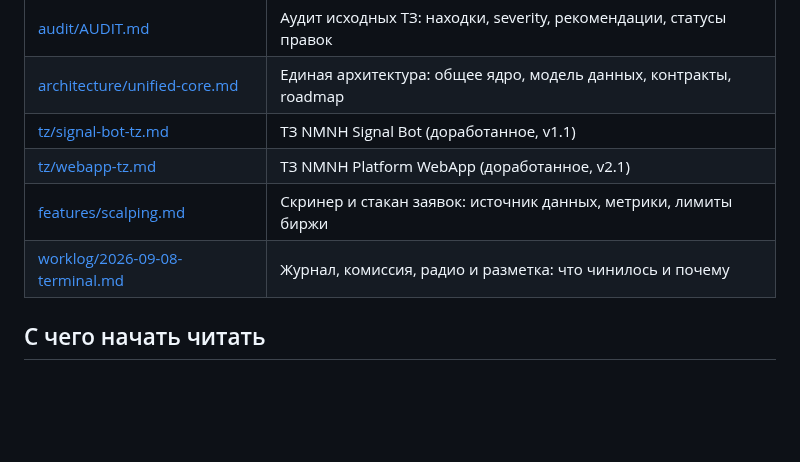
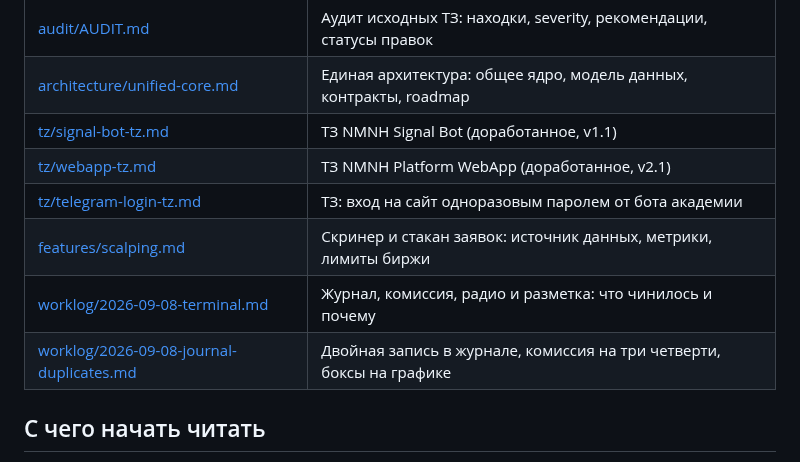
Before and after one commit to MrNaPaSS/MENTOR, a Markdown page: docs/README.md, the part around the change. GitHub-like rendering; blank space fills up the shorter version.

```diff
--- a/docs/README.md
+++ b/docs/README.md
@@ -13,8 +13,10 @@
 | [architecture/unified-core.md](architecture/unified-core.md) | Единая архитектура: общее ядро, модель данных, контракты, roadmap |
 | [tz/signal-bot-tz.md](tz/signal-bot-tz.md) | ТЗ NMNH Signal Bot (доработанное, v1.1) |
 | [tz/webapp-tz.md](tz/webapp-tz.md) | ТЗ NMNH Platform WebApp (доработанное, v2.1) |
+| [tz/telegram-login-tz.md](tz/telegram-login-tz.md) | ТЗ: вход на сайт одноразовым паролем от бота академии |
 | [features/scalping.md](features/scalping.md) | Скринер и стакан заявок: источник данных, метрики, лимиты биржи |
 | [worklog/2026-09-08-terminal.md](worklog/2026-09-08-terminal.md) | Журнал, комиссия, радио и разметка: что чинилось и почему |
+| [worklog/2026-09-08-journal-duplicates.md](worklog/2026-09-08-journal-duplicates.md) | Двойная запись в журнале, комиссия на три четверти, боксы на графике |
 
 ## С чего начать читать
 
```
Also changed, not shown: docs/tz/telegram-login-tz.md (added, +270 -0 lines).
